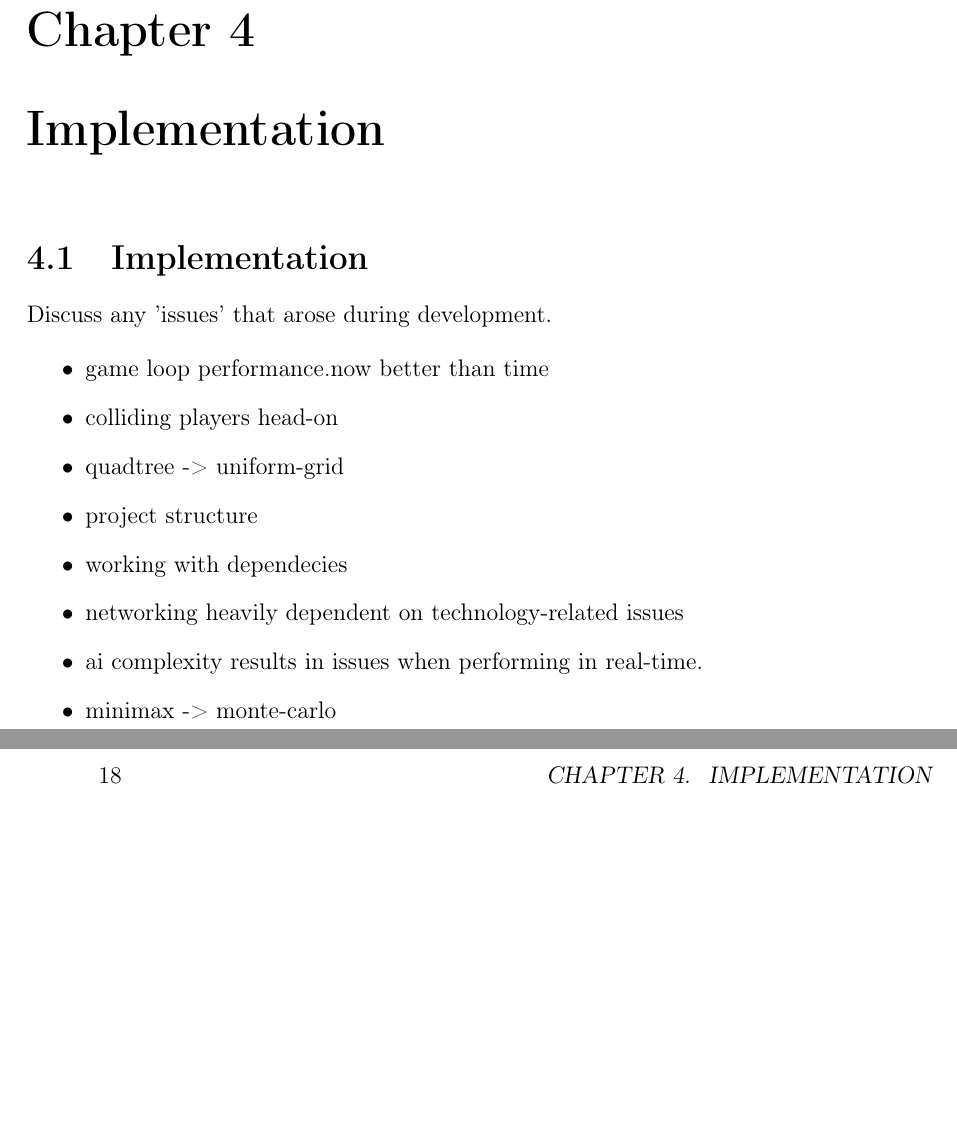
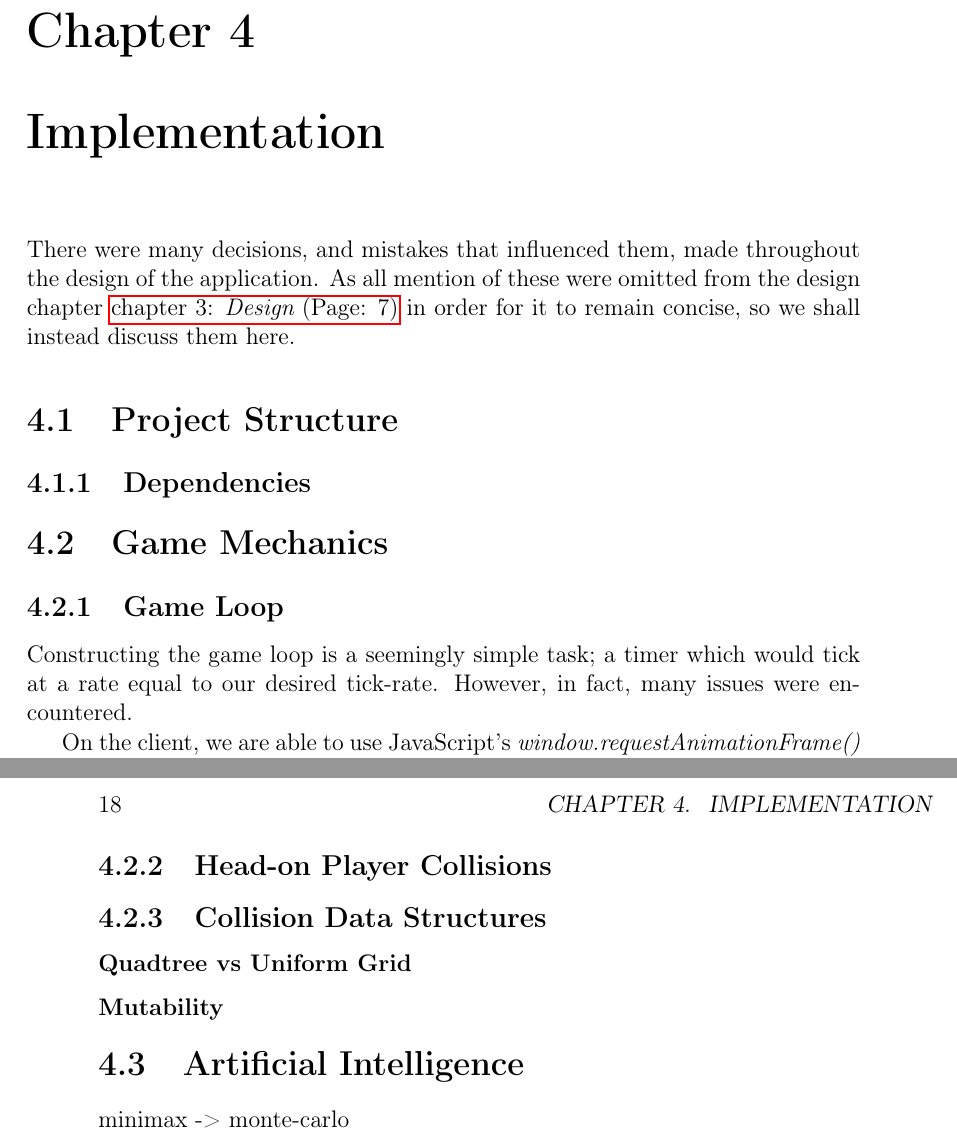
Before and after one commit to Braden1996/tron.io-report, a LaTeX thesis (document.tex, which reads tex/implementation/implementation.tex): two parts of pages 27 and 28 of 37, joined at a grey line, cut so that both start at the same text, the shorter picture padded with empty space. Compiled offline with pdfLaTeX.

Commit message:
Add game-loop section in the implementation chapter and make minor additions to the design chapter.

```diff
--- a/tex/implementation/implementation.tex
+++ b/tex/implementation/implementation.tex
@@ -1,17 +1,29 @@
 \documentclass{standalone}
 
 \begin{document}
-	\section{Implementation}
-		Discuss any 'issues' that arose during development.
+	There were many decisions, and mistakes that influenced them, made throughout the design of the application. As all mention of these were omitted from the design chapter \fullref{chap:design} in order for it to remain concise, so we shall instead discuss them here.
 
-		\begin{itemize}
-			\item game loop performance.now better than time
-			\item colliding players head-on
-			\item quadtree -> uniform-grid
-			\item project structure
-			\item working with dependecies
-			\item networking heavily dependent on technology-related issues
-			\item ai complexity results in issues when performing in real-time.
-			\item minimax -> monte-carlo
-		\end{itemize}
+	\section{Project Structure}
+		\subsection{Dependencies}
+
+
+	\section{Game Mechanics}
+		\subsection{Game Loop}
+			Constructing the game loop is a seemingly simple task; a timer which would tick at a rate equal to our desired tick-rate. However, in fact, many issues were encountered.
+
+			On the client, we are able to use JavaScript's \emph{window.requestAnimationFrame()} \parencite{JsRequestAnimationFrame} which is ideal for a loop intended for creating animation through drawn graphics. However, this function is not available on our Server's Node environment; so we'll have to find a separate solution.
+
+			JavaScript's standard built-in timer, \emph{setTimeout()} \parencite{JsSetTimeout}, does not work with a sufficiently reliable accuracy - frequently off by several milliseconds. And its alternative, \emph{setImmediate()} \parencite{JsSetImmediate}, calls at such an incredibly high-frequency that it consumes too many resources.
+
+			Thankfully, it turns out that this problem has been tackled by others. One proposed solution \parencite{JsGameLoop} was to use \emph{setTimeout()} then switch to \emph{setImmediate()} when we enter the window of potential error.
+
+		\subsection{Head-on Player Collisions}
+
+		\subsection{Collision Data Structures}
+			\subsubsection{Quadtree vs Uniform Grid}
+
+			\subsubsection{Mutability}
+
+	\section{Artificial Intelligence}
+		minimax -> monte-carlo
 \end{document}
```
Also changed, not shown: document.tex (+1 -1 lines), tex/design/design.tex (+4 -0 lines), tex/implementation/refs.bib (added, +7 -0 lines).
